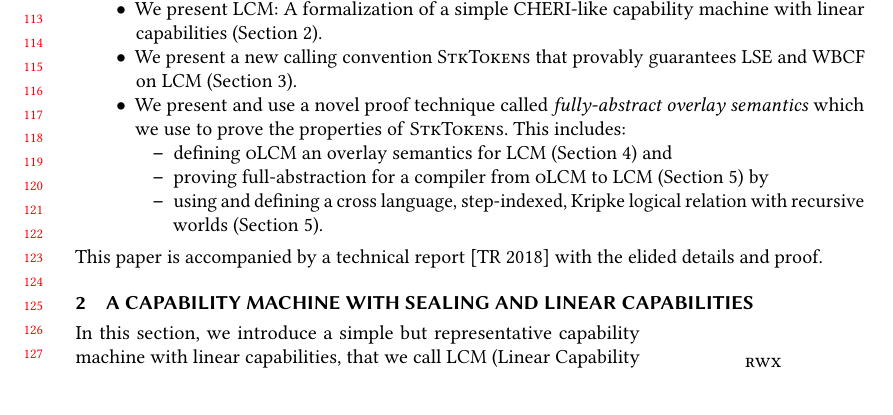
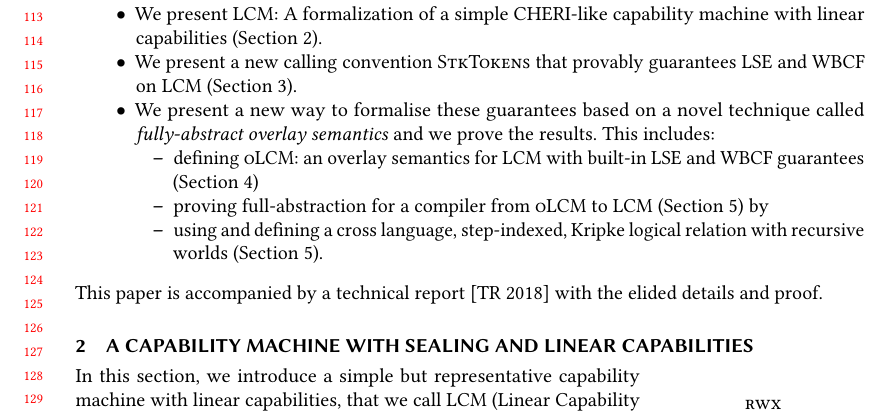
Before and after one commit to dominiquedevriese/capability-machine-reasoning-on-paper, a LaTeX paper (fully-abstract-comp/popl2019/paper.tex): part of page 3 of 26 before the commit and part of page 3 of 27 after it, cut so that both start at the same text. Compiled offline with pdfLaTeX.

Commit message:
Small change to contributions.

```diff
--- a/fully-abstract-comp/popl2019/paper.tex
+++ b/fully-abstract-comp/popl2019/paper.tex
@@ -237,12 +237,12 @@ In this paper, we make the following contributions:
 \begin{itemize}
 \item We present \trgcm{}: A formalization of a simple CHERI-like capability machine with linear capabilities (Section~\ref{sec:cap-mach-w-seal-and-lin}).
 \item We present a new calling convention \stktokens{} that provably guarantees LSE and WBCF on \trgcm{} (Section~\ref{sec:stktokens-explained}).
-\item We present and use a novel proof technique called \textit{fully-abstract overlay semantics} which we use to prove the properties of \stktokens{}. This includes:
+\item We present a new way to formalise these guarantees based on a novel technique called \textit{fully-abstract overlay semantics} and we prove the results. This includes:
   \begin{itemize}
-  \item defining \srccm{} an overlay semantics for \trgcm{} (Section~\ref{sec:form-secur-with}) and
+  \item defining \srccm{}: an overlay semantics for \trgcm{} with built-in LSE and WBCF guarantees (Section~\ref{sec:form-secur-with})
   \item proving full-abstraction for a compiler from \srccm{} to \trgcm{} (Section~\ref{sec:fa-proof}) by
   \item using and defining a cross language, step-indexed, Kripke logical relation with recursive worlds (Section~\ref{sec:fa-proof}).
-\end{itemize}
+  \end{itemize}
 \end{itemize}
 This paper is accompanied by a technical report~\citep{technical_report} with the elided details and proof.
 
```
